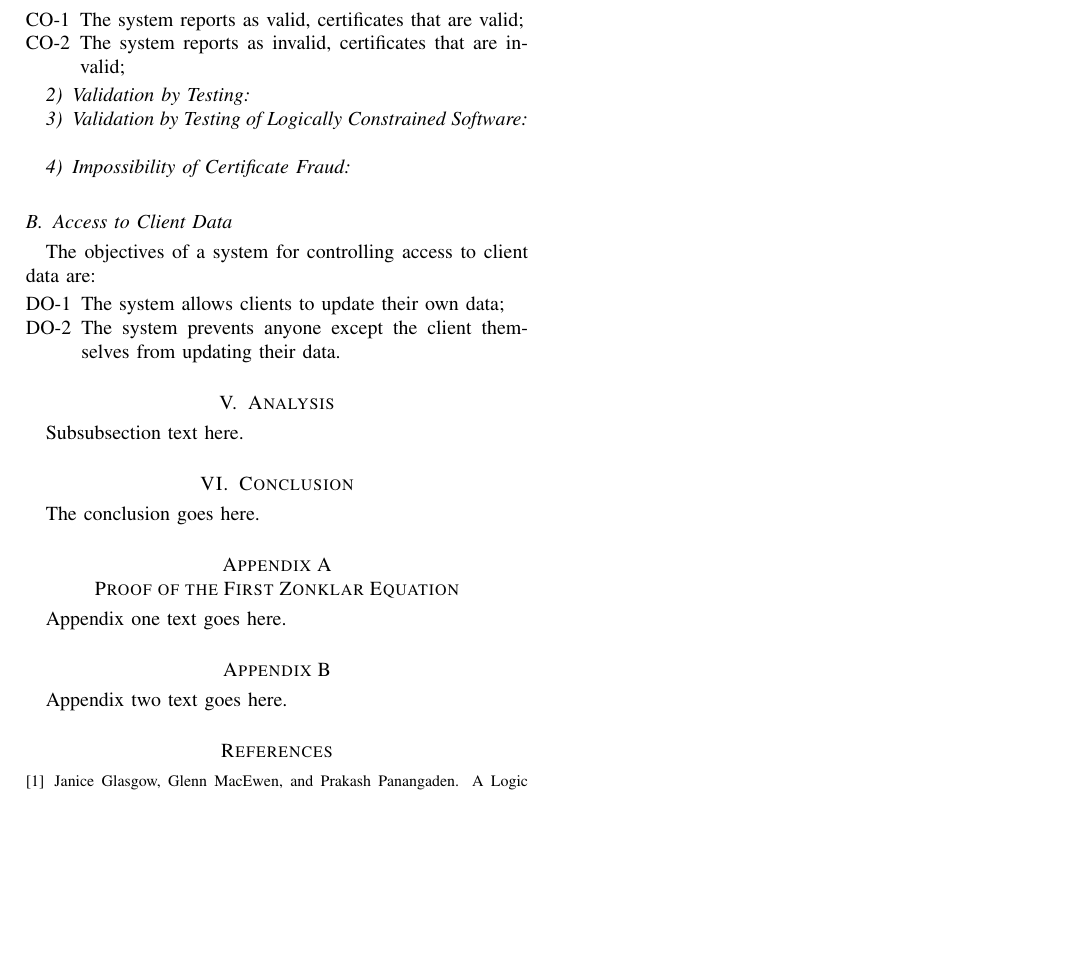
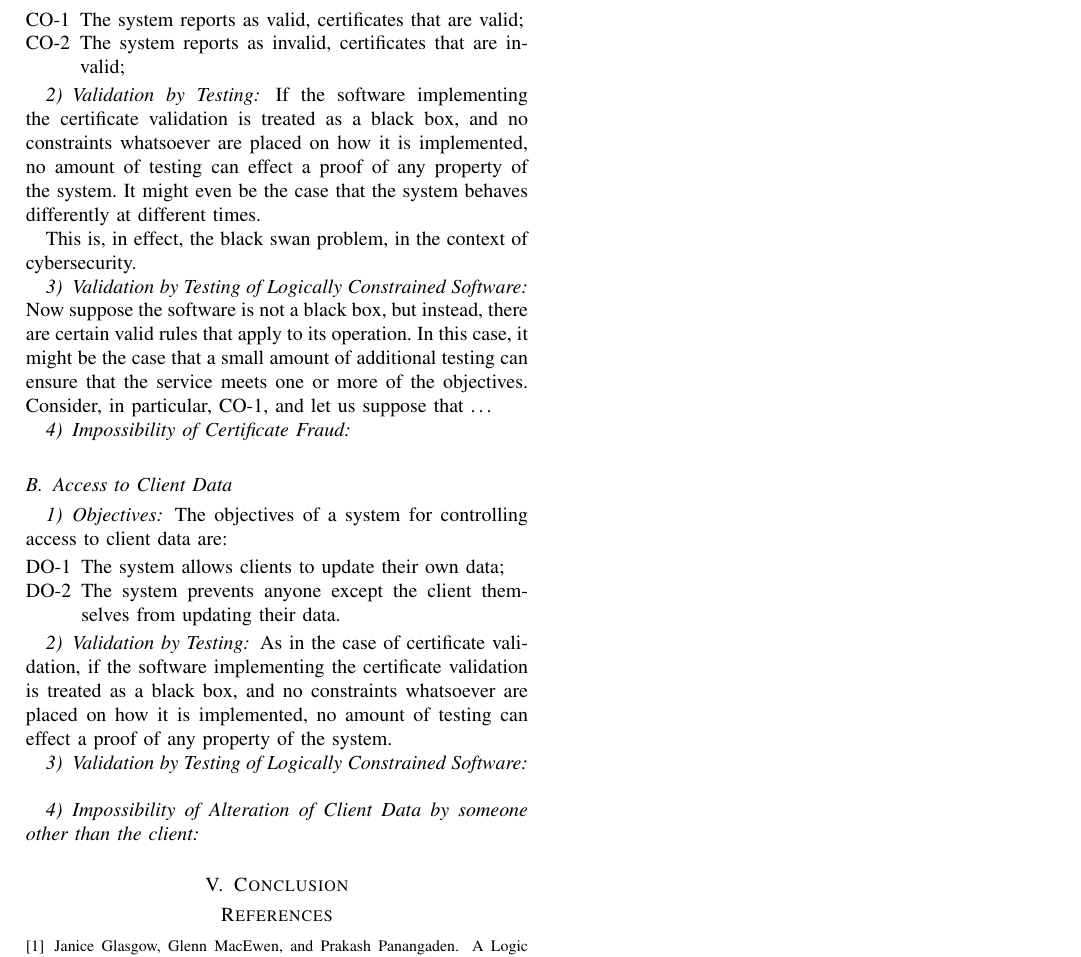
Before and after one commit to ronaddie/imposs, a LaTeX paper (imposs.tex): part of page 2 of 2, cut so that both start at the same text, the shorter picture padded with empty space. Compiled offline with pdfLaTeX.

Commit message:
More work on examples.

```diff
--- a/imposs.tex
+++ b/imposs.tex
@@ -152,35 +156,56 @@ be reflected in the designed security policies.
 The objectives of a system for validating certificates are:
 \begin{enumerate}[CO-1]
-\item The system reports as valid, certificates that are valid;
+	\item\label{validates} The system reports as valid, certificates that are valid;
 \item The system reports as invalid, certificates that are invalid;
 \end{enumerate}
 
 \subsubsection{Validation by Testing}
 
+If the software implementing the certificate validation is treated
+as a black box, and no constraints whatsoever are placed on how it is
+implemented, no amount of testing can effect a proof of any
+property of the system. It might even be the case that the system
+behaves differently at different times.
+
+This is, in effect, the black swan problem, in the context of cybersecurity.
+
 \subsubsection{Validation by Testing of Logically Constrained Software}
+
+Now suppose the software is not a black box, but instead, there
+are certain valid rules that apply to its operation. In this case,
+it might be the case that a small amount of additional testing
+can ensure that the service meets one or more of the objectives.
+Consider, in particular, CO-\ref{validates}, and let us suppose
+that \dots
 
 \subsubsection{Impossibility of Certificate Fraud}
 
 \subsection{Access to Client Data}
+
+\subsubsection{Objectives}
+
 The objectives of a system for controlling access to client data are:
 \begin{enumerate}[DO-1]
 \item The system allows clients to update their own data;
 \item The system prevents anyone except the client themselves from updating their data.
 \end{enumerate}
 
-\section{Analysis}
-Subsubsection text here.
+\subsubsection{Validation by Testing}
+
+As in the case of certificate validation,
+if the software implementing the certificate validation is treated
+as a black box, and no constraints whatsoever are placed on how it is
+implemented, no amount of testing can effect a proof of any
+property of the system.
+
+\subsubsection{Validation by Testing of Logically Constrained Software}
+
+\subsubsection{Impossibility of Alteration of Client Data by someone other than the client}
+
 
 
 \section{Conclusion}
-The conclusion goes here.
 
-\appendices
-\section{Proof of the First Zonklar Equation}
-Appendix one text goes here.
-
-\section{}
-Appendix two text goes here.
 
 
 \bibliographystyle{plain}
```
Also changed, not shown: imposs.tex (18 more changed lines).
